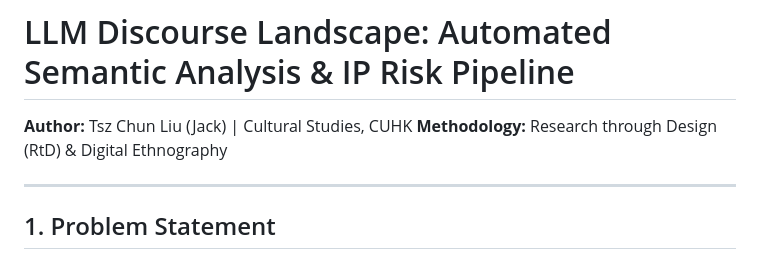
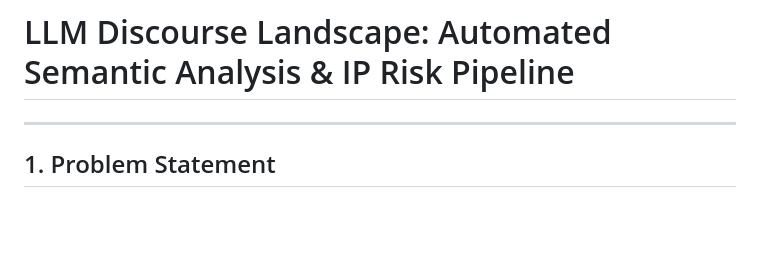
Before and after one commit to JKL-AIVN/llm-discourse-monitor, a Markdown page: README.md, the part around the change. Drawn GitHub-style; blank space fills up the shorter version.

```diff
--- a/README.md
+++ b/README.md
@@ -1,7 +1,4 @@
 # LLM Discourse Landscape: Automated Semantic Analysis & IP Risk Pipeline
-
-**Author:** Tsz Chun Liu (Jack) | Cultural Studies, CUHK
-**Methodology:** Research through Design (RtD) & Digital Ethnography
 
 ---
 
```
